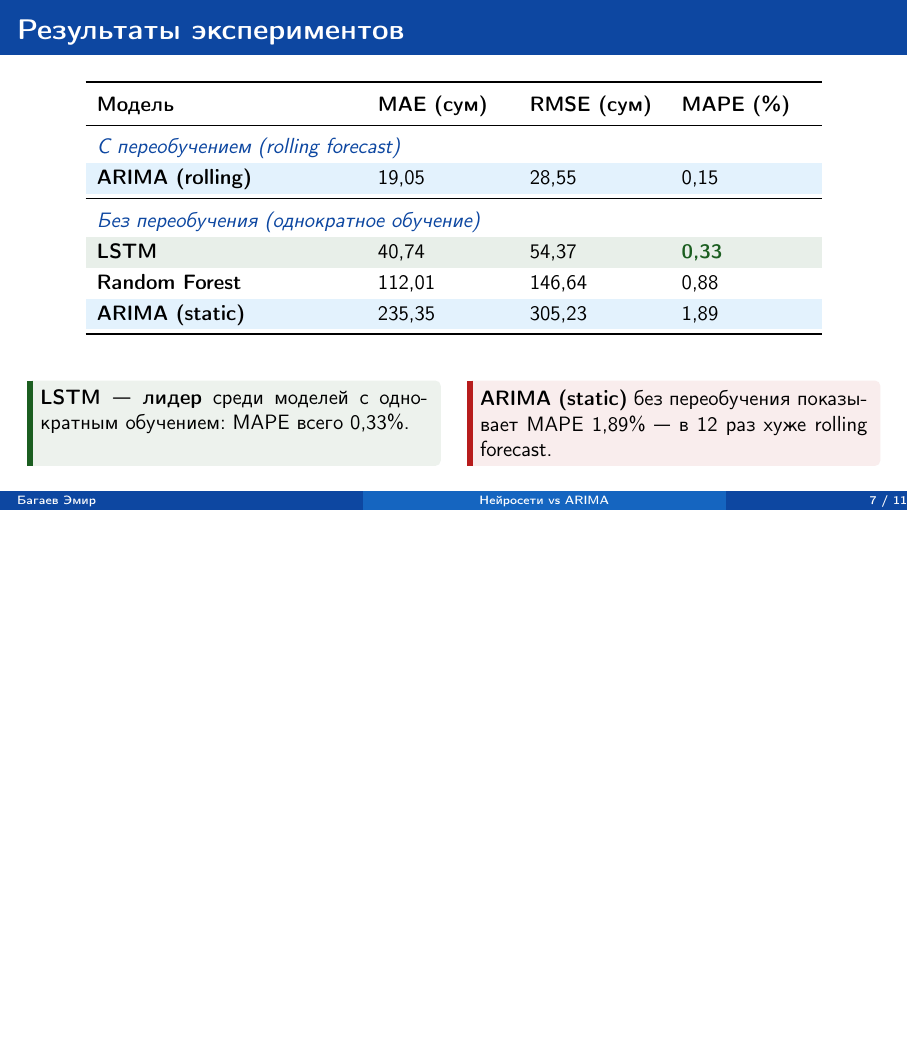
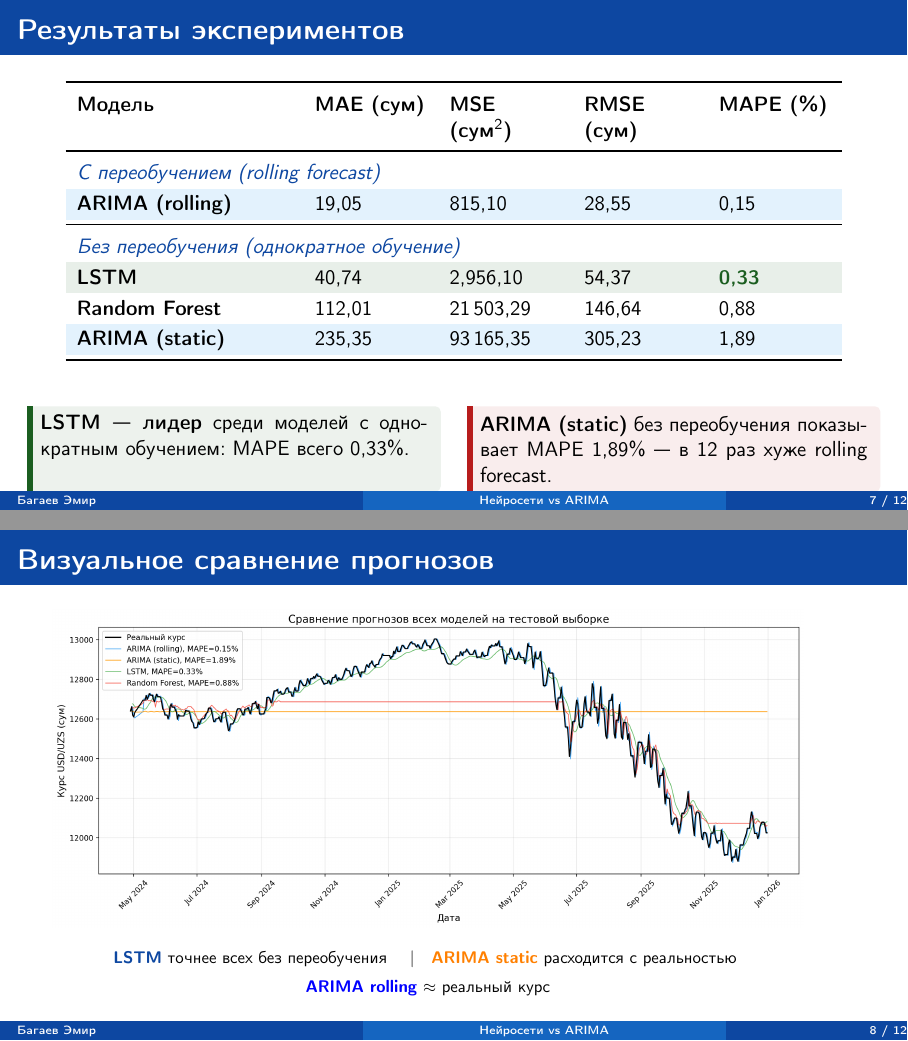
Before and after one commit to fuwe7/diploma, LaTeX slides (presentation/main.tex, which reads presentation/slides/06-results-table.tex, presentation/slides/06a-all-models-graph.tex, presentation/slides/06b-plots.tex): page 7 of 11 before the commit and pages 7 and 8 of 12 after it, the two joined at a grey line, the shorter picture padded with empty space. Compiled offline with pdfLaTeX.

Commit message:
add all models plot to the presentaion

```diff
--- a/presentation/slides/06-results-table.tex
+++ b/presentation/slides/06-results-table.tex
@@ -4,20 +4,26 @@
   \begin{center}
   \small
   \renewcommand{\arraystretch}{1.2}
-  \begin{tabular}{>{\bfseries}p{0.30\textwidth} p{0.15\textwidth} p{0.15\textwidth} p{0.15\textwidth}}
+  \begin{tabular}{
+>{\bfseries}p{0.25\textwidth}
+p{0.13\textwidth}
+p{0.13\textwidth}
+p{0.13\textwidth}
+p{0.13\textwidth}
+}
     \toprule
-    \textbf{Модель} & \textbf{MAE (сум)} & \textbf{RMSE (сум)} & \textbf{MAPE (\%)} \\
+    \textbf{Модель} & \textbf{MAE (сум)} & \textbf{MSE (сум$^2$)} & \textbf{RMSE (сум)} & \textbf{MAPE (\%)} \\
     \midrule
-    \multicolumn{4}{l}{\textit{\color{primary}С переобучением (rolling forecast)}} \\
+    \multicolumn{5}{l}{\textit{\color{primary}С переобучением (rolling forecast)}} \\
     \rowcolor{light}
-    ARIMA (rolling) & 19,05 & 28,55 & 0,15 \\
+    ARIMA (rolling) & 19,05 & 815,10 & 28,55 & 0,15 \\
     \midrule
-    \multicolumn{4}{l}{\textit{\color{primary}Без переобучения (однократное обучение)}} \\
+    \multicolumn{5}{l}{\textit{\color{primary}Без переобучения (однократное обучение)}} \\
     \rowcolor{success!10}
-    LSTM & 40,74 & 54,37 & \textcolor{success}{\textbf{0,33}} \\
-    Random Forest & 112,01 & 146,64 & 0,88 \\
+    LSTM & 40,74 & 2,956,10 & 54,37 & \textcolor{success}{\textbf{0,33}} \\
+    Random Forest & 112,01 & 21\,503,29 & 146,64 & 0,88 \\
     \rowcolor{light}
-    ARIMA (static) & 235,35 & 305,23 & 1,89 \\
+    ARIMA (static) & 235,35 & 93\,165,35 & 305,23 & 1,89 \\
     \bottomrule
   \end{tabular}
   \end{center}
--- /dev/null
+++ b/presentation/slides/06a-all-models-graph.tex
@@ -0,0 +1,19 @@
+% ─── Графики всех моделей ────────────────────────────────────────────────────
+\begin{frame}[shrink=10]{Визуальное сравнение прогнозов}
+  \begin{figure}
+    \centering
+    \includegraphics[width=\textwidth, height=0.78\textheight, keepaspectratio]{images/plot_all_models.png}
+  \end{figure}
+\begin{center}
+  \vspace{-0.1cm}
+  {\footnotesize
+    \textcolor{primary}{\textbf{LSTM}} точнее всех без переобучения \quad|\quad
+    \textcolor{orange}{\textbf{ARIMA static}} расходится с реальностью
+  }
+
+  \vspace{0.1cm}
+  {\footnotesize
+    \textcolor{blue}{\textbf{ARIMA rolling}} $\approx$ реальный курс
+  }
+\end{center}
+\end{frame}
--- a/presentation/slides/06b-plots.tex
+++ b/presentation/slides/06b-plots.tex
@@ -1,4 +1,4 @@
-\begin{frame}[shrink=10]{Графики прогнозов}
+\begin{frame}[shrink=10]{Графики прогнозов Arima (static) и LSTM}
   \begin{columns}[T]
     \column{0.48\textwidth}
     \begin{center}
```
Also changed, not shown: presentation/main.tex (+1 -0 lines), presentation/slides/01-outline.tex (+4 -2 lines), presentation/slides/02-relevance.tex (+1 -1 lines), presentation/images/plot_all_models.png (added), presentation/main.pdf, python/collect-usd-rates/plots/plot_all_models.png (added), 2 other files.
